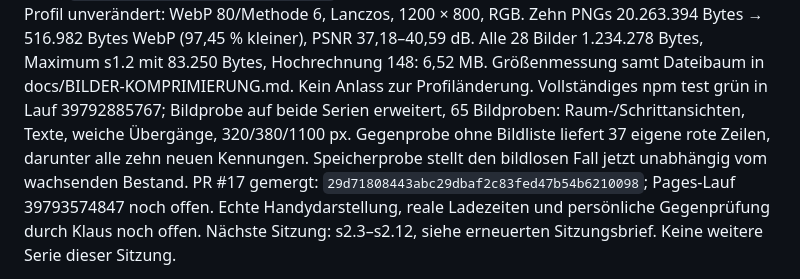
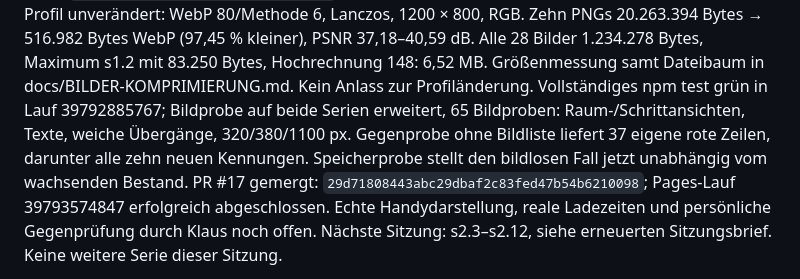
Before and after one commit to lausiklauskn-png/Ordnung-auf-japanisch, a Markdown page: CLAUDE.md, the part around the change. GitHub-like rendering.

Commit message:
Erfolgreiche Pages-Veröffentlichung der 28 Bilder bestätigen (#19)

```diff
--- a/CLAUDE.md
+++ b/CLAUDE.md
@@ -76,7 +76,7 @@ Größenmessung samt Dateibaum in docs/BILDER-KOMPRIMIERUNG.md. Kein Anlass zur
 Vollständiges npm test grün in Lauf 39792885767; Bildprobe auf beide Serien erweitert,
 65 Bildproben: Raum-/Schrittansichten, Texte, weiche Übergänge, 320/380/1100 px.
 Gegenprobe ohne Bildliste liefert 37 eigene rote Zeilen, darunter alle zehn neuen Kennungen. Speicherprobe stellt den
-bildlosen Fall jetzt unabhängig vom wachsenden Bestand. PR #17 gemergt: `29d71808443abc29dbaf2c83fed47b54b6210098`; Pages-Lauf 39793574847 noch offen.
+bildlosen Fall jetzt unabhängig vom wachsenden Bestand. PR #17 gemergt: `29d71808443abc29dbaf2c83fed47b54b6210098`; Pages-Lauf 39793574847 erfolgreich abgeschlossen.
 Echte Handydarstellung, reale Ladezeiten und persönliche Gegenprüfung durch Klaus noch offen.
 Nächste Sitzung: s2.3–s2.12, siehe erneuerten Sitzungsbrief. Keine weitere Serie dieser Sitzung.
 
```
Also changed, not shown: docs/SITZUNGSBRIEF-BILDER.md (+5 -5 lines).
